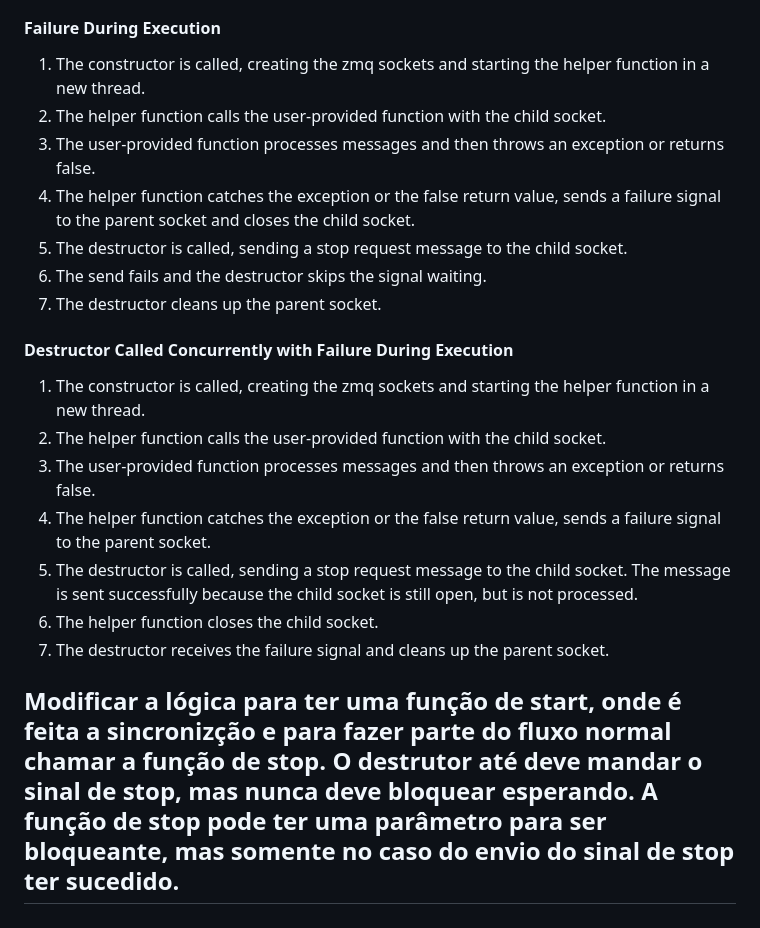
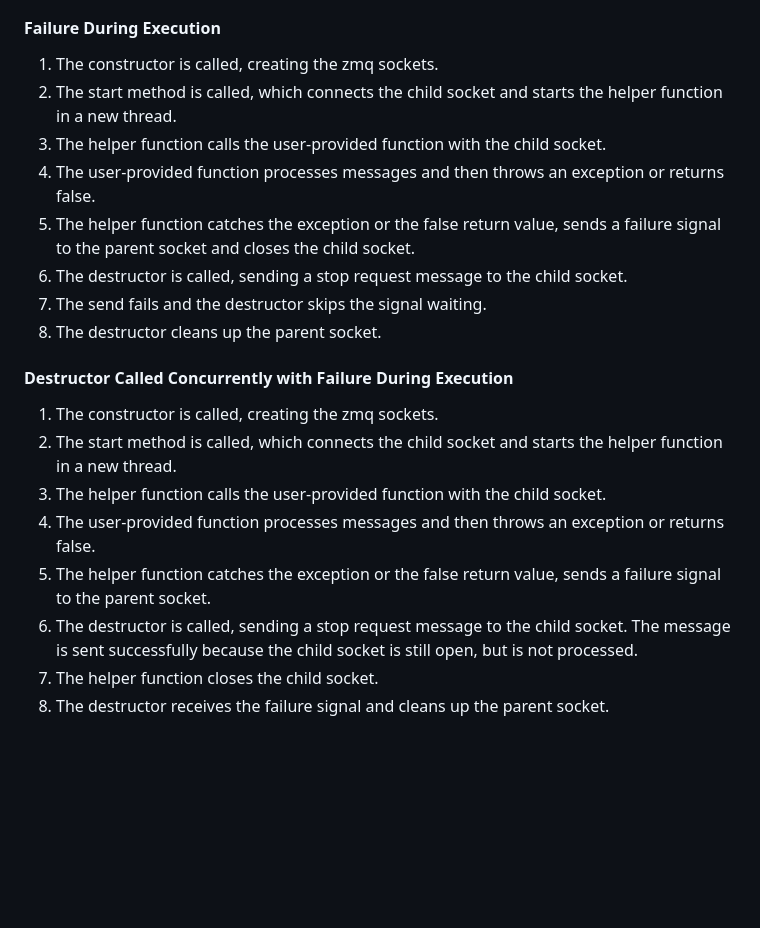
Before and after one commit to luan-young/cppzmqzoltanext, a Markdown page: docs/actor_requirements.md, the part around one of its changes. Rendered like a GitHub page; blank space fills up the shorter version.

```diff
--- a/docs/actor_requirements.md
+++ b/docs/actor_requirements.md
@@ -83,24 +101,24 @@ From the above logic, we can derive the following scenarios:
 
 #### Failure During Execution
 
-1. The constructor is called, creating the zmq sockets and starting the helper function in a new thread.
-2. The helper function calls the user-provided function with the child socket.
-3. The user-provided function processes messages and then throws an exception or returns false.
-4. The helper function catches the exception or the false return value, sends a failure signal to the parent socket and
+1. The constructor is called, creating the zmq sockets.
+2. The start method is called, which connects the child socket and starts the helper function in a new thread.
+3. The helper function calls the user-provided function with the child socket.
+4. The user-provided function processes messages and then throws an exception or returns false.
+5. The helper function catches the exception or the false return value, sends a failure signal to the parent socket and
 closes the child socket.
-5. The destructor is called, sending a stop request message to the child socket.
-6. The send fails and the destructor skips the signal waiting.
-7. The destructor cleans up the parent socket.
+6. The destructor is called, sending a stop request message to the child socket.
+7. The send fails and the destructor skips the signal waiting.
+8. The destructor cleans up the parent socket.
 
 #### Destructor Called Concurrently with Failure During Execution
 
-1. The constructor is called, creating the zmq sockets and starting the helper function in a new thread.
-2. The helper function calls the user-provided function with the child socket.
-3. The user-provided function processes messages and then throws an exception or returns false.
-4. The helper function catches the exception or the false return value, sends a failure signal to the parent socket.
-5. The destructor is called, sending a stop request message to the child socket. The message is sent successfully
+1. The constructor is called, creating the zmq sockets.
+2. The start method is called, which connects the child socket and starts the helper function in a new thread.
+3. The helper function calls the user-provided function with the child socket.
+4. The user-provided function processes messages and then throws an exception or returns false.
+5. The helper function catches the exception or the false return value, sends a failure signal to the parent socket.
+6. The destructor is called, sending a stop request message to the child socket. The message is sent successfully
    because the child socket is still open, but is not processed.
-6. The helper function closes the child socket.
-7. The destructor receives the failure signal and cleans up the parent socket.
-
-## Modificar a lógica para ter uma função de start, onde é feita a sincronizção e para fazer parte do fluxo normal chamar a função de stop. O destrutor até deve mandar o sinal de stop, mas nunca deve bloquear esperando. A função de stop pode ter uma parâmetro para ser bloqueante, mas somente no caso do envio do sinal de stop ter sucedido.
+7. The helper function closes the child socket.
+8. The destructor receives the failure signal and cleans up the parent socket.
```
Also changed, not shown: other parts of docs/actor_requirements.md (+73 -55 lines).
